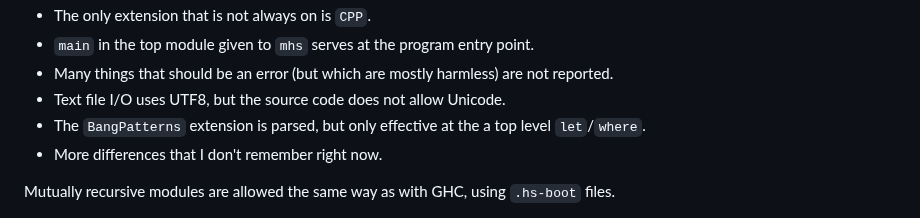
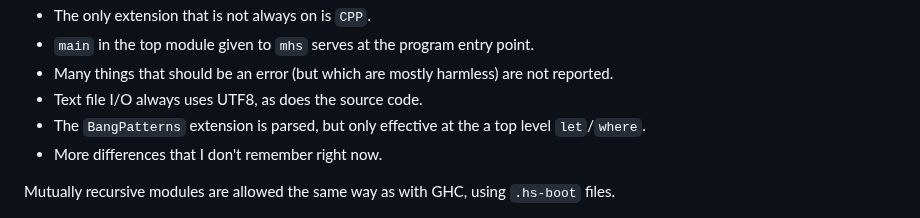
Before and after one commit to augustss/MicroHs, a Markdown page: README.md, the part around the change. Drawn GitHub-style.

```diff
--- a/README.md
+++ b/README.md
@@ -110,7 +110,7 @@ Differences:
  * The only extension that is not always on is `CPP`.
  * `main` in the top module given to `mhs` serves at the program entry point.
  * Many things that should be an error (but which are mostly harmless) are not reported.
- * Text file I/O uses UTF8, but the source code does not allow Unicode.
+ * Text file I/O always uses UTF8, as does the source code.
  * The `BangPatterns` extension is parsed, but only effective at the a top level `let`/`where`.
  * More differences that I don't remember right now.
 
```
